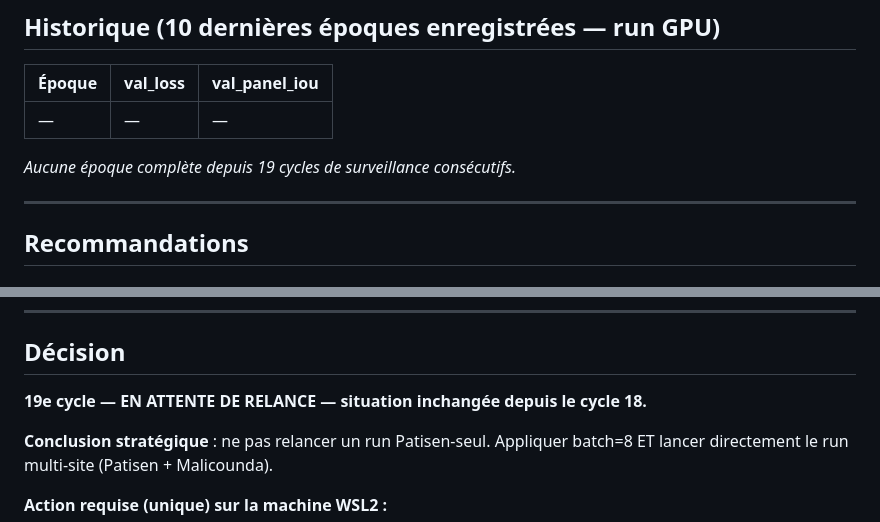
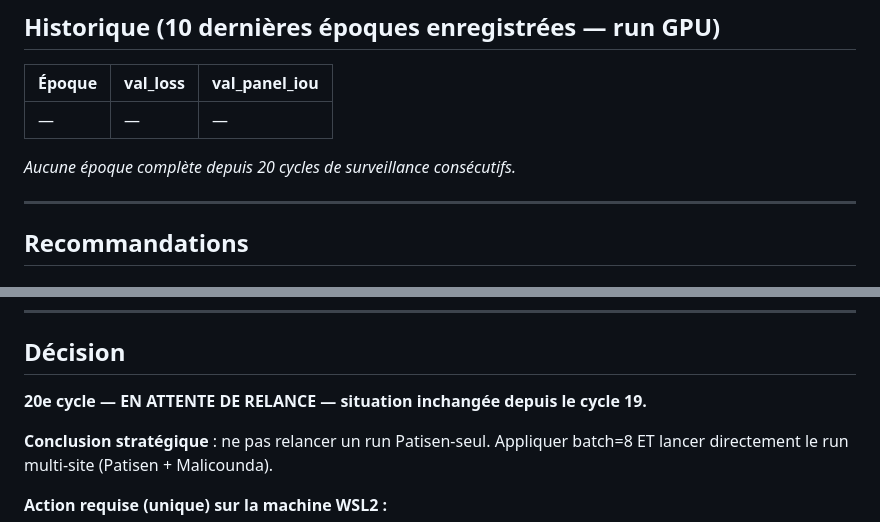
Before and after one commit to dronesolutions4africa-hue/digitalize-panels-solar, a Markdown page: trained_models/patisen_gpu/STATUS.md, 2 parts joined by grey strips. Drawn GitHub-style.

```diff
--- a/trained_models/patisen_gpu/STATUS.md
+++ b/trained_models/patisen_gpu/STATUS.md
@@ -58,7 +58,7 @@ Le run `patisen_gpu` tourne avec `batch=16`, causant vraisemblablement un OOM si
 |--------|----------|---------------|
 | —      | —        | —             |
 
-*Aucune époque complète depuis 19 cycles de surveillance consécutifs.*
+*Aucune époque complète depuis 20 cycles de surveillance consécutifs.*
 
 ---
 
@@ -124,7 +124,7 @@ python3 train.py \
 
 ## Décision
 
-**19e cycle — EN ATTENTE DE RELANCE — situation inchangée depuis le cycle 18.**
+**20e cycle — EN ATTENTE DE RELANCE — situation inchangée depuis le cycle 19.**
 
 **Conclusion stratégique** : ne pas relancer un run Patisen-seul. Appliquer batch=8 ET lancer directement le run multi-site (Patisen + Malicounda).
 
```
Also changed, not shown: other parts of trained_models/patisen_gpu/STATUS.md (+6 -5 lines).
